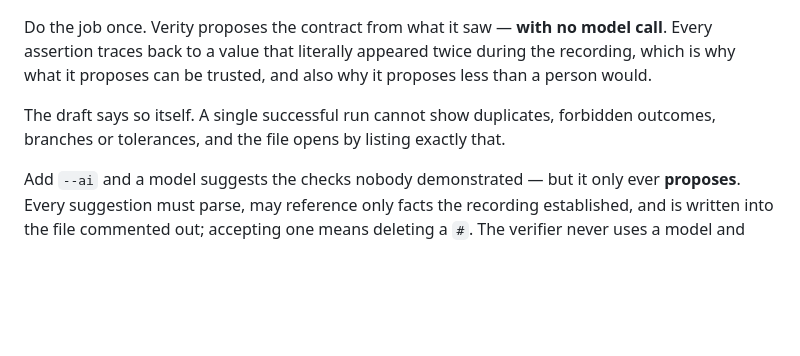
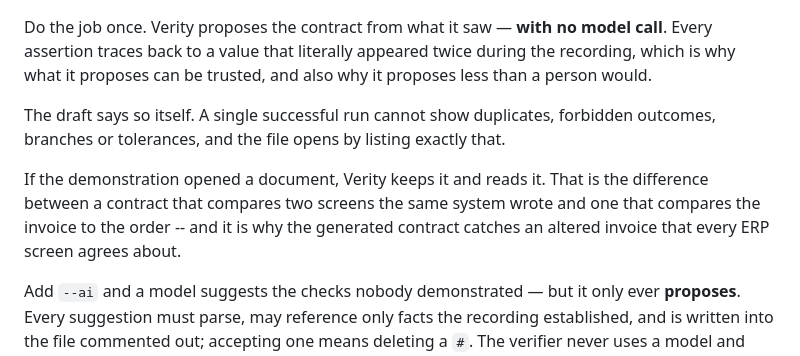
Before and after one commit to akashdeb2105-art/Verity, a Markdown page: README.md, the part around the change. GitHub-like rendering; blank space fills up the shorter version.

Commit message:
docs: the document channel, and why it is the point
Co-Authored-By: Claude Opus 5 <noreply@anthropic.com>
Claude-Session: https://claude.ai/code/session_01NaW6Ssisu4tLa1ixKZYfxn

```diff
--- a/README.md
+++ b/README.md
@@ -220,6 +220,12 @@ The draft says so itself. A single successful run cannot show duplicates,
 forbidden outcomes, branches or tolerances, and the file opens by listing
 exactly that.
 
+If the demonstration opened a document, Verity keeps it and reads it. That is
+the difference between a contract that compares two screens the same system
+wrote and one that compares the invoice to the order -- and it is why the
+generated contract catches an altered invoice that every ERP screen agrees
+about.
+
 Add `--ai` and a model suggests the checks nobody demonstrated — but it only
 ever **proposes**. Every suggestion must parse, may reference only facts the
 recording established, and is written into the file commented out; accepting
```
Also changed, not shown: CHANGELOG.md (+12 -0 lines), docs/teaching/recording-a-demonstration.md (+21 -0 lines).
